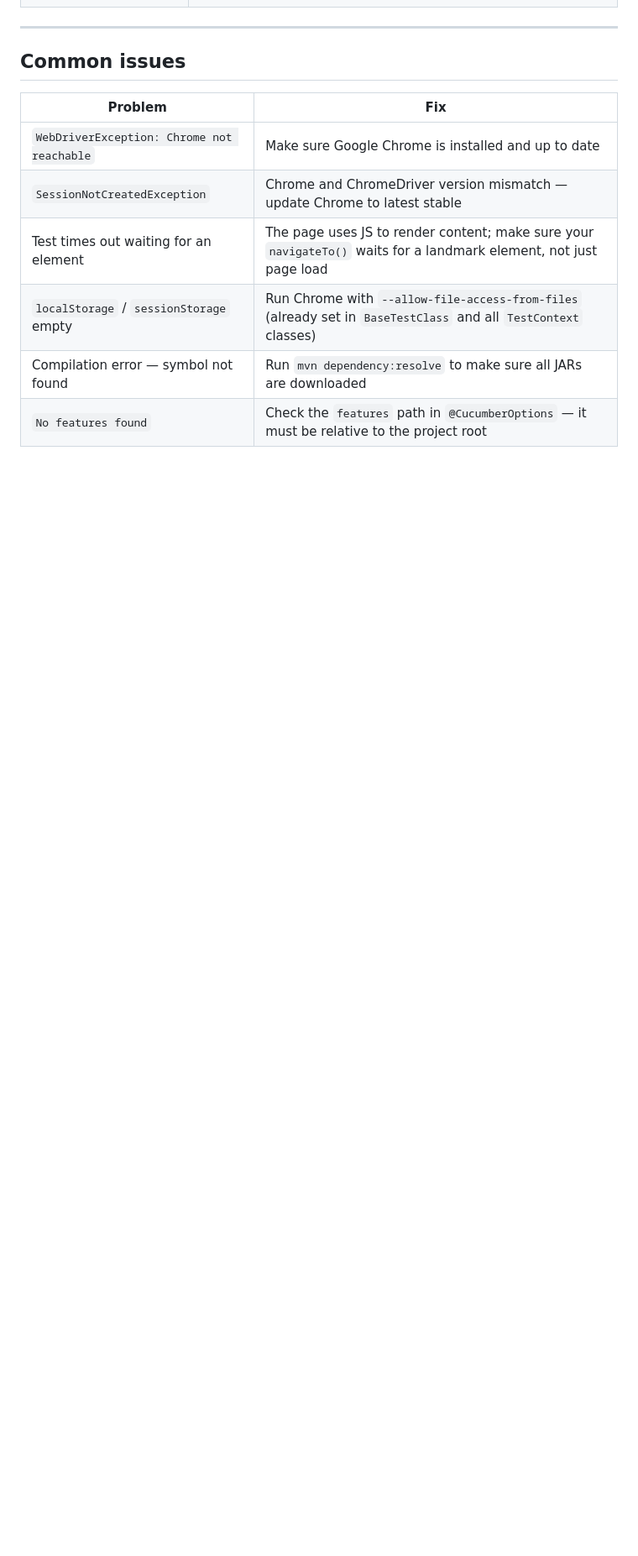
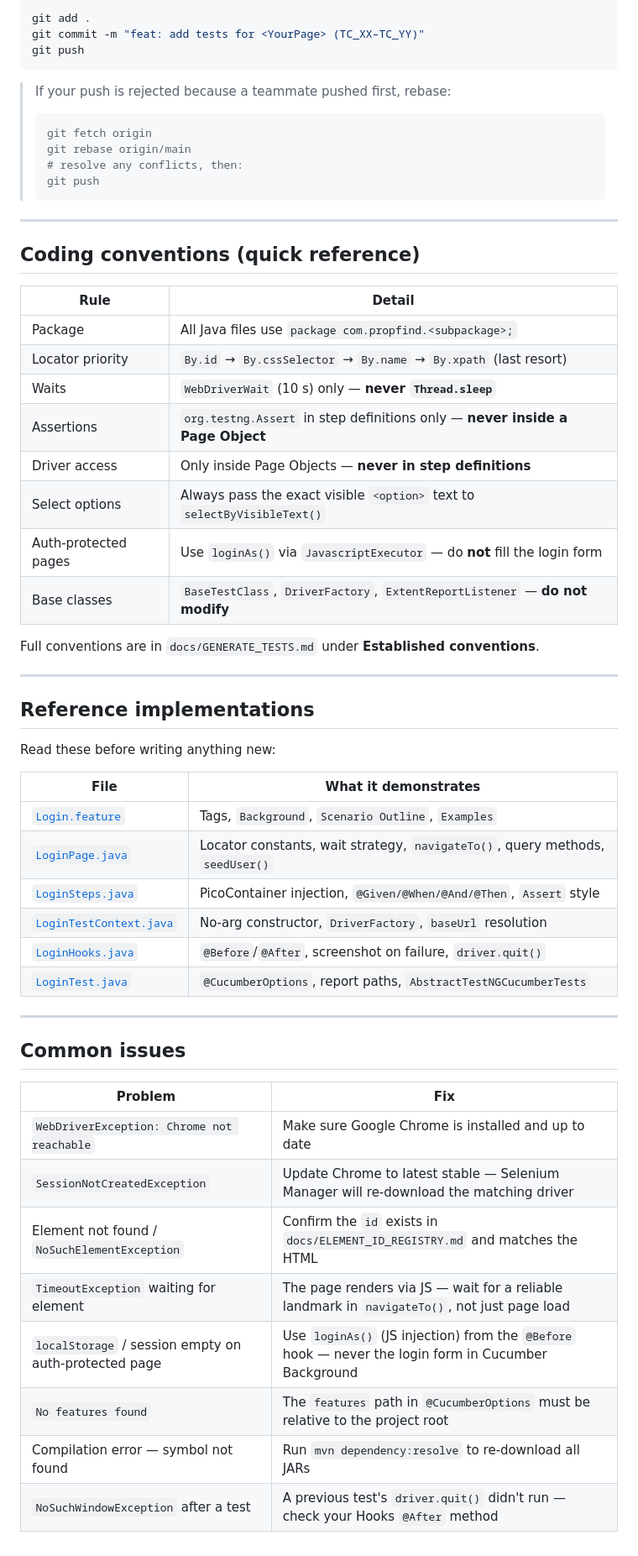
Before and after one commit to RahulShankarV-IBM/SeleniumMiniProject, a Markdown page: README.md, the part around one of its changes. Shown at 84% size. Rendered like a GitHub page; blank space fills up the shorter version.

````diff
--- a/README.md
+++ b/README.md
@@ -226,3 +264,48 @@ Before writing any code, read these existing implementations:
+```bash
+git add .
+git commit -m "feat: add tests for <YourPage> (TC_XX–TC_YY)"
+git push
+```
+
+> If your push is rejected because a teammate pushed first, rebase:
+> ```bash
+> git fetch origin
+> git rebase origin/main
+> # resolve any conflicts, then:
+> git push
+> ```
+
+---
+
+## Coding conventions (quick reference)
+
+| Rule | Detail |
+|---|---|
+| Package | All Java files use `package com.propfind.<subpackage>;` |
+| Locator priority | `By.id` → `By.cssSelector` → `By.name` → `By.xpath` (last resort) |
+| Waits | `WebDriverWait` (10 s) only — **never `Thread.sleep`** |
+| Assertions | `org.testng.Assert` in step definitions only — **never inside a Page Object** |
+| Driver access | Only inside Page Objects — **never in step definitions** |
+| Select options | Always pass the exact visible `<option>` text to `selectByVisibleText()` |
+| Auth-protected pages | Use `loginAs()` via `JavascriptExecutor` — do **not** fill the login form |
+| Base classes | `BaseTestClass`, `DriverFactory`, `ExtentReportListener` — **do not modify** |
+
+Full conventions are in `docs/GENERATE_TESTS.md` under **Established conventions**.
+
+---
+
+## Reference implementations
+
+Read these before writing anything new:
+
+| File | What it demonstrates |
+|---|---|
+| [`Login.feature`](src/test/resources/features/Login.feature) | Tags, `Background`, `Scenario Outline`, `Examples` |
+| [`LoginPage.java`](src/test/java/com/propfind/pages/LoginPage.java) | Locator constants, wait strategy, `navigateTo()`, query methods, `seedUser()` |
+| [`LoginSteps.java`](src/test/java/com/propfind/steps/LoginSteps.java) | PicoContainer injection, `@Given/@When/@And/@Then`, `Assert` style |
+| [`LoginTestContext.java`](src/test/java/com/propfind/context/LoginTestContext.java) | No-arg constructor, `DriverFactory`, `baseUrl` resolution |
+| [`LoginHooks.java`](src/test/java/com/propfind/hooks/LoginHooks.java) | `@Before`/`@After`, screenshot on failure, `driver.quit()` |
+| [`LoginTest.java`](src/test/java/com/propfind/runners/LoginTest.java) | `@CucumberOptions`, report paths, `AbstractTestNGCucumberTests` |
 
 ---
 
@@ -231,8 +314,10 @@ Before writing any code, read these existing implementations:
 | Problem | Fix |
 |---|---|
 | `WebDriverException: Chrome not reachable` | Make sure Google Chrome is installed and up to date |
-| `SessionNotCreatedException` | Chrome and ChromeDriver version mismatch — update Chrome to latest stable |
-| Test times out waiting for an element | The page uses JS to render content; make sure your `navigateTo()` waits for a landmark element, not just page load |
-| `localStorage` / `sessionStorage` empty | Run Chrome with `--allow-file-access-from-files` (already set in `BaseTestClass` and all `TestContext` classes) |
-| Compilation error — symbol not found | Run `mvn dependency:resolve` to make sure all JARs are downloaded |
-| `No features found` | Check the `features` path in `@CucumberOptions` — it must be relative to the project root |
+| `SessionNotCreatedException` | Update Chrome to latest stable — Selenium Manager will re-download the matching driver |
+| Element not found / `NoSuchElementException` | Confirm the `id` exists in `docs/ELEMENT_ID_REGISTRY.md` and matches the HTML |
+| `TimeoutException` waiting for element | The page renders via JS — wait for a reliable landmark in `navigateTo()`, not just page load |
+| `localStorage` / session empty on auth-protected page | Use `loginAs()` (JS injection) from the `@Before` hook — never the login form in Cucumber Background |
+| `No features found` | The `features` path in `@CucumberOptions` must be relative to the project root |
+| Compilation error — symbol not found | Run `mvn dependency:resolve` to re-download all JARs |
+| `NoSuchWindowException` after a test | A previous test's `driver.quit()` didn't run — check your Hooks `@After` method |
````
Also changed, not shown: other parts of README.md (+164 -126 lines), docs/GENERATE_TESTS.md (+1 -1 lines).
